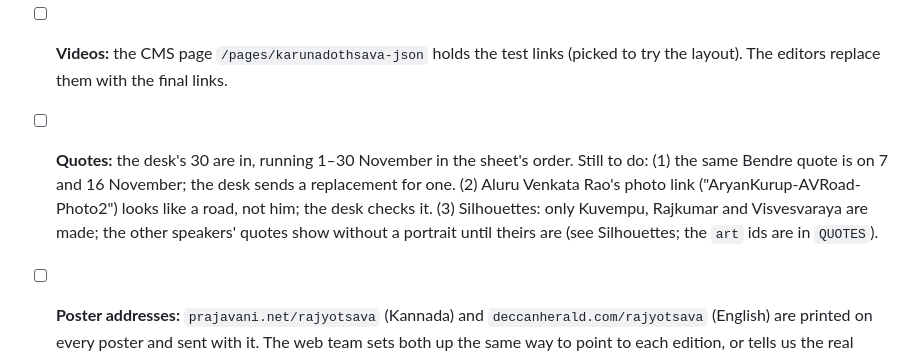
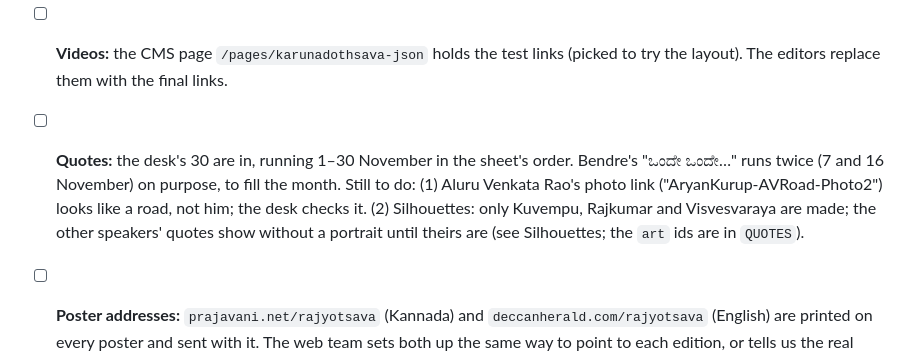
Before and after one commit to product-TPML/rajyothsava, a Markdown page: README.md, the part around the change. GitHub-like rendering.

Commit message:
Quotes: Bendre's repeat stays, to fill the 30 days
Co-Authored-By: Claude Opus 5.5 <noreply@anthropic.com>

```diff
--- a/README.md
+++ b/README.md
@@ -91,7 +91,7 @@ The opening and the quotes share one set of silhouettes. The source images are i
 - [ ] **Collections:** work only when each page is served from its newspaper's site (www.prajavani.net, www.deccanherald.com). If they will live elsewhere, the web team must allow it (a CORS header on the collection address).
 - [ ] **DH collections:** "karunadothsava-stories" and "karunadothsava-archives" currently return about 37,000 general news stories each (they look automatic, not hand-picked), so the archives section shows ordinary news. The DH desk should make them hand-picked collections with only Karunadothsava stories and archive pages.
 - [ ] **Videos:** the CMS page `/pages/karunadothsava-json` holds the test links (picked to try the layout). The editors replace them with the final links.
-- [ ] **Quotes:** the desk's 30 are in, running 1–30 November in the sheet's order. Still to do: (1) the same Bendre quote is on 7 and 16 November; the desk sends a replacement for one. (2) Aluru Venkata Rao's photo link ("AryanKurup-AVRoad-Photo2") looks like a road, not him; the desk checks it. (3) Silhouettes: only Kuvempu, Rajkumar and Visvesvaraya are made; the other speakers' quotes show without a portrait until theirs are (see Silhouettes; the `art` ids are in `QUOTES`).
+- [ ] **Quotes:** the desk's 30 are in, running 1–30 November in the sheet's order. Bendre's "ಒಂದೇ ಒಂದೇ…" runs twice (7 and 16 November) on purpose, to fill the month. Still to do: (1) Aluru Venkata Rao's photo link ("AryanKurup-AVRoad-Photo2") looks like a road, not him; the desk checks it. (2) Silhouettes: only Kuvempu, Rajkumar and Visvesvaraya are made; the other speakers' quotes show without a portrait until theirs are (see Silhouettes; the `art` ids are in `QUOTES`).
 - [ ] **Poster addresses:** `prajavani.net/rajyotsava` (Kannada) and `deccanherald.com/rajyotsava` (English) are printed on every poster and sent with it. The web team sets both up the same way to point to each edition, or tells us the real addresses (`POSTER.address` in `js/data.js` and `js/data-en.js`).
 - [ ] **Poster wording:** the headings, prompts, suggestions and the example posters' lines and names (made up for illustration) need editorial approval.
 - [ ] **Poster disclaimer:** "ಈ ಸೌಲಭ್ಯ ಪೋಸ್ಟರ್ ತಯಾರಿಸಲು ಮಾತ್ರ…" (`posterDisclaimer`) and the English one need a legal/editorial check.
```
